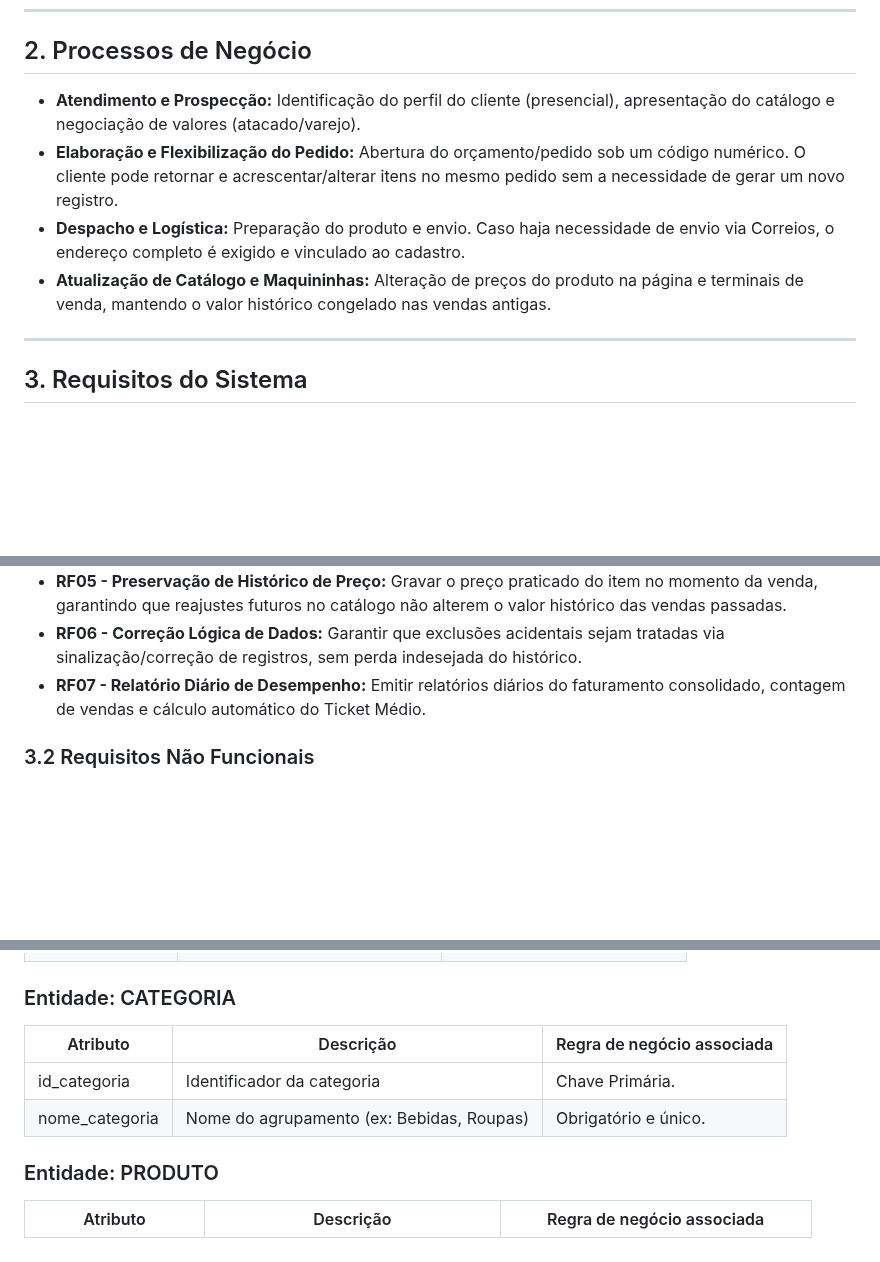
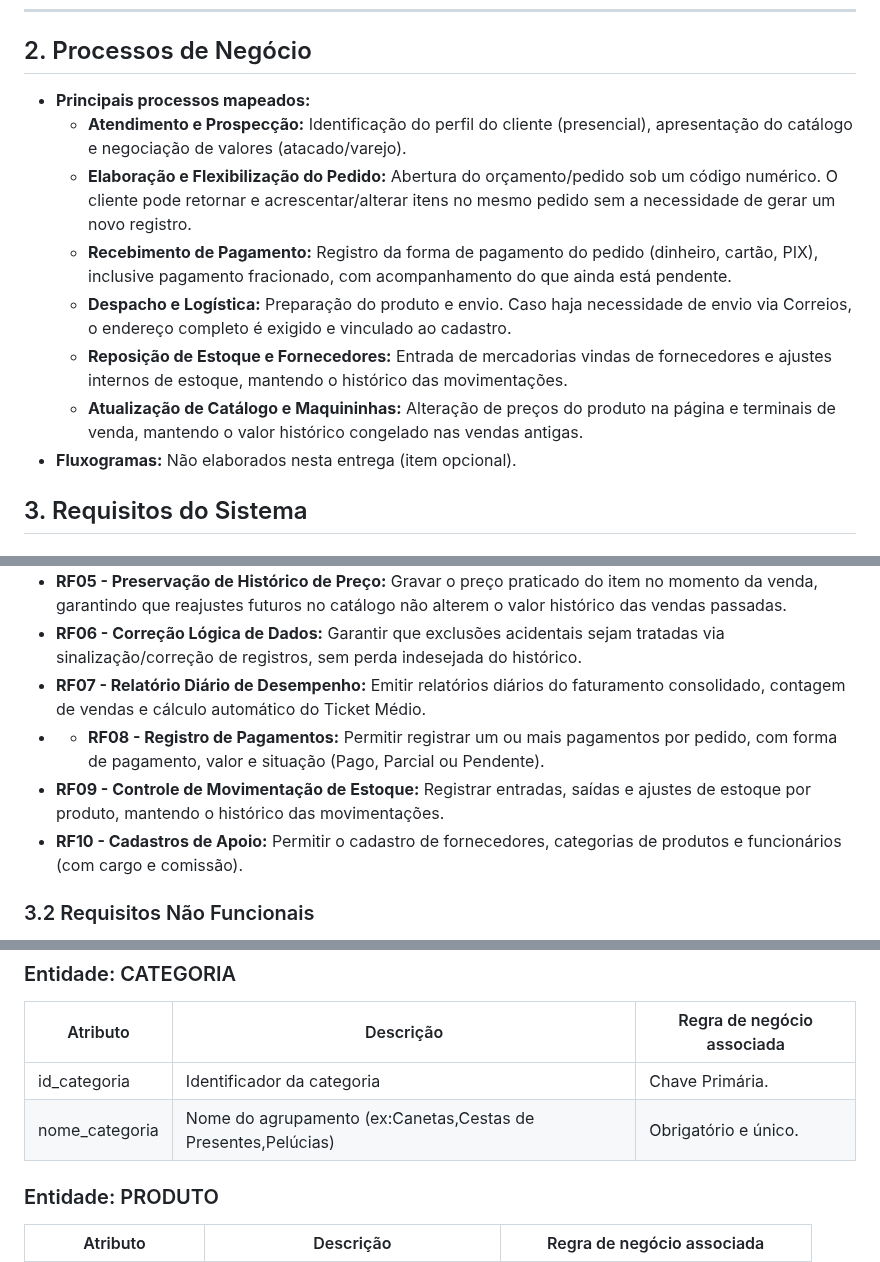
Before and after one commit to WagnerHata/Entrega1-Cid, a Markdown page: README.md, 3 parts joined by grey strips. Rendered like a GitHub page; blank space fills up the shorter version.

Commit message:
Update business processes and system requirements

```diff
--- a/README.md
+++ b/README.md
@@ -28,12 +28,15 @@
 
 ## 2. Processos de Negócio
 
-- **Atendimento e Prospecção:** Identificação do perfil do cliente (presencial), apresentação do catálogo e negociação de valores (atacado/varejo).
-- **Elaboração e Flexibilização do Pedido:** Abertura do orçamento/pedido sob um código numérico. O cliente pode retornar e acrescentar/alterar itens no mesmo pedido sem a necessidade de gerar um novo registro.
-- **Despacho e Logística:** Preparação do produto e envio. Caso haja necessidade de envio via Correios, o endereço completo é exigido e vinculado ao cadastro.
-- **Atualização de Catálogo e Maquininhas:** Alteração de preços do produto na página e terminais de venda, mantendo o valor histórico congelado nas vendas antigas.
+- **Principais processos mapeados:**
+  - **Atendimento e Prospecção:** Identificação do perfil do cliente (presencial), apresentação do catálogo e negociação de valores (atacado/varejo).
+  - **Elaboração e Flexibilização do Pedido:** Abertura do orçamento/pedido sob um código numérico. O cliente pode retornar e acrescentar/alterar itens no mesmo pedido sem a necessidade de gerar um novo registro.
+  - **Recebimento de Pagamento:** Registro da forma de pagamento do pedido (dinheiro, cartão, PIX), inclusive pagamento fracionado, com acompanhamento do que ainda está pendente.
+  - **Despacho e Logística:** Preparação do produto e envio. Caso haja necessidade de envio via Correios, o endereço completo é exigido e vinculado ao cadastro.
+  - **Reposição de Estoque e Fornecedores:** Entrada de mercadorias vindas de fornecedores e ajustes internos de estoque, mantendo o histórico das movimentações.
+  - **Atualização de Catálogo e Maquininhas:** Alteração de preços do produto na página e terminais de venda, mantendo o valor histórico congelado nas vendas antigas.
+- **Fluxogramas:** Não elaborados nesta entrega (item opcional).
 
----
 
 ## 3. Requisitos do Sistema
 
@@ -46,6 +49,9 @@
 - **RF05 - Preservação de Histórico de Preço:** Gravar o preço praticado do item no momento da venda, garantindo que reajustes futuros no catálogo não alterem o valor histórico das vendas passadas.
 - **RF06 - Correção Lógica de Dados:** Garantir que exclusões acidentais sejam tratadas via sinalização/correção de registros, sem perda indesejada do histórico.
 - **RF07 - Relatório Diário de Desempenho:** Emitir relatórios diários do faturamento consolidado, contagem de vendas e cálculo automático do Ticket Médio.
+- - **RF08 - Registro de Pagamentos:** Permitir registrar um ou mais pagamentos por pedido, com forma de pagamento, valor e situação (Pago, Parcial ou Pendente).
+- **RF09 - Controle de Movimentação de Estoque:** Registrar entradas, saídas e ajustes de estoque por produto, mantendo o histórico das movimentações.
+- **RF10 - Cadastros de Apoio:** Permitir o cadastro de fornecedores, categorias de produtos e funcionários (com cargo e comissão).
 
 ### 3.2 Requisitos Não Funcionais
 
@@ -109,7 +115,7 @@ O dicionário completo também está disponível em HTML (`dicionariodedados.htm
 | Atributo | Descrição | Regra de negócio associada |
 |----------|-----------|----------------------------|
 | id_categoria | Identificador da categoria | Chave Primária. |
-| nome_categoria | Nome do agrupamento (ex: Bebidas, Roupas) | Obrigatório e único. |
+| nome_categoria | Nome do agrupamento (ex:Canetas,Cestas de Presentes,Pelúcias) | Obrigatório e único. |
 
 ### Entidade: PRODUTO
 
```
Also changed, not shown: other parts of README.md (+3 -1 lines).
